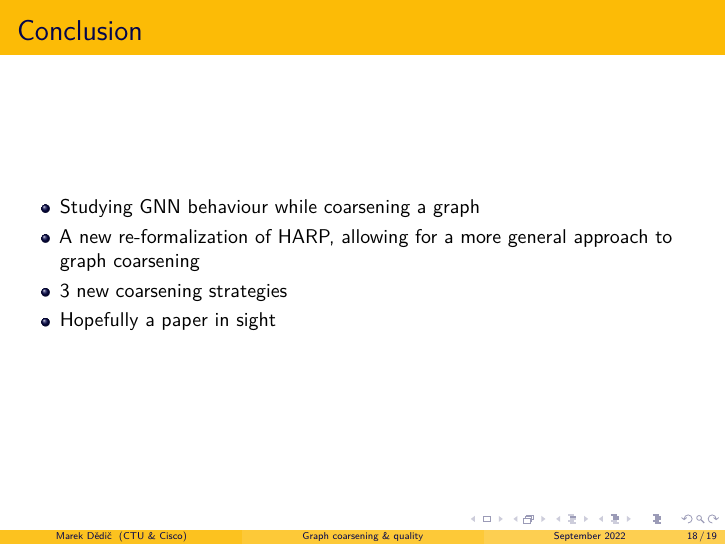
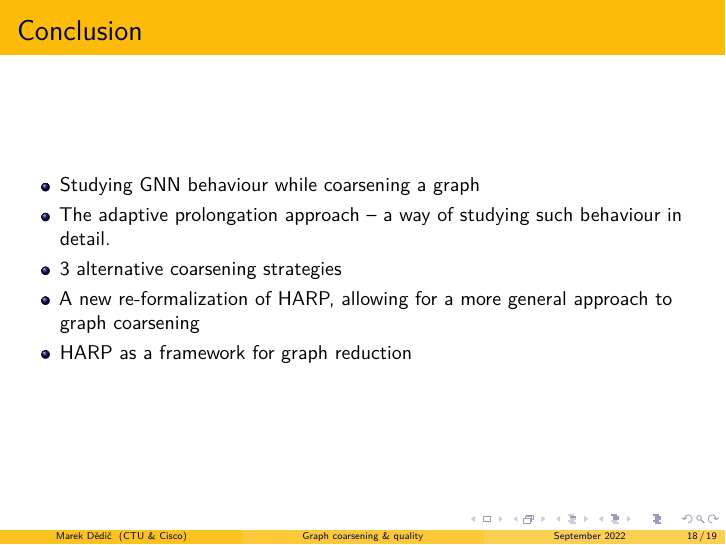
Before and after one commit to marekdedic/Graph-Quality-ECML-2022-presentation, LaTeX slides (Graph-Quality-ECML-2022-presentation.tex): page 18 of 19. Compiled offline with XeLaTeX.

Commit message:
Reworded the conclusion

```diff
--- a/Graph-Quality-ECML-2022-presentation.tex
+++ b/Graph-Quality-ECML-2022-presentation.tex
@@ -219,9 +219,10 @@
 	\centering
 	\begin{itemize}
 		\item Studying GNN behaviour while coarsening a graph
+		\item The adaptive prolongation approach -- a way of studying such behaviour in detail.
+		\item 3 alternative coarsening strategies
 		\item A new re-formalization of HARP, allowing for a more general approach to graph coarsening
-		\item 3 new coarsening strategies
-		\item Hopefully a paper in sight
+		\item HARP as a framework for graph reduction
 	\end{itemize}
 \end{frame}
 
```
